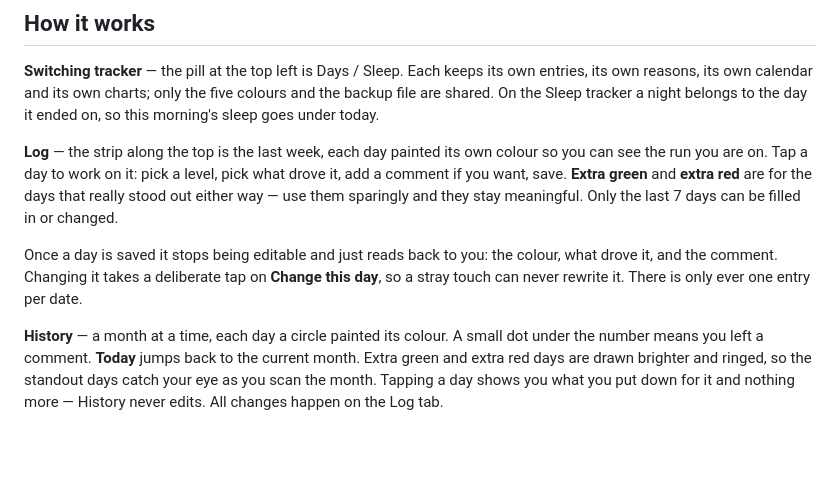
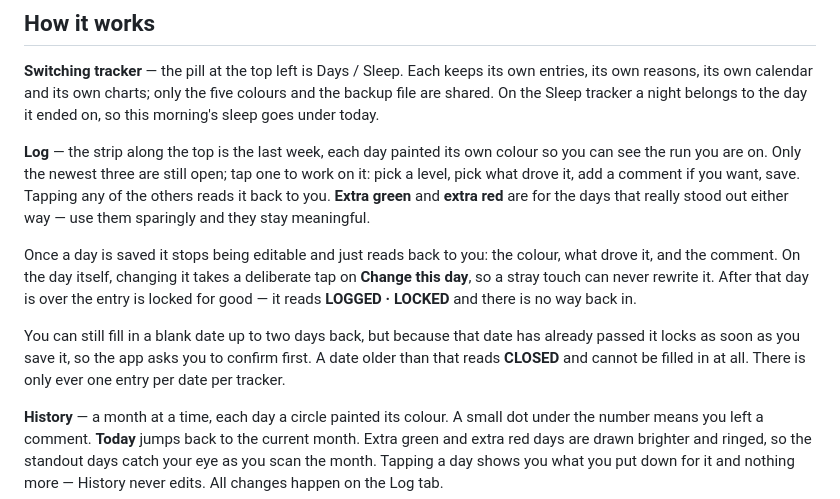
Before and after one commit to gargi-pakale/daily-tracker, a Markdown page: SETUP.md, the part around the change. Rendered like a GitHub page; blank space fills up the shorter version.

Commit message:
Bring SETUP.md in line with the new editing rules
It still described the seven-day window and a Change this day button that
now only appears on the day itself.

Co-Authored-By: Claude Opus 5 <noreply@anthropic.com>
Claude-Session: https://claude.ai/code/session_01M1Vycw97Sn8j5JCkcson3u

```diff
--- a/SETUP.md
+++ b/SETUP.md
@@ -33,15 +33,22 @@ colours and the backup file are shared. On the Sleep tracker a night belongs to
 on, so this morning's sleep goes under today.
 
 **Log** — the strip along the top is the last week, each day painted its own
-colour so you can see the run you are on. Tap a day to work on it: pick a level,
-pick what drove it, add a comment if you want, save. **Extra green** and **extra
-red** are for the days that really stood out either way — use them sparingly and
-they stay meaningful. Only the last 7 days can be filled in or changed.
+colour so you can see the run you are on. Only the newest three are still open;
+tap one to work on it: pick a level, pick what drove it, add a comment if you
+want, save. Tapping any of the others reads it back to you. **Extra green** and
+**extra red** are for the days that really stood out either way — use them
+sparingly and they stay meaningful.
 
 Once a day is saved it stops being editable and just reads back to you: the
-colour, what drove it, and the comment. Changing it takes a deliberate tap on
-**Change this day**, so a stray touch can never rewrite it. There is only ever
-one entry per date.
+colour, what drove it, and the comment. On the day itself, changing it takes a
+deliberate tap on **Change this day**, so a stray touch can never rewrite it.
+After that day is over the entry is locked for good — it reads **LOGGED ·
+LOCKED** and there is no way back in.
+
+You can still fill in a blank date up to two days back, but because that date
+has already passed it locks as soon as you save it, so the app asks you to
+confirm first. A date older than that reads **CLOSED** and cannot be filled in
+at all. There is only ever one entry per date per tracker.
 
 **History** — a month at a time, each day a circle painted its colour. A small
 dot under the number means you left a comment. **Today** jumps back to the
```
